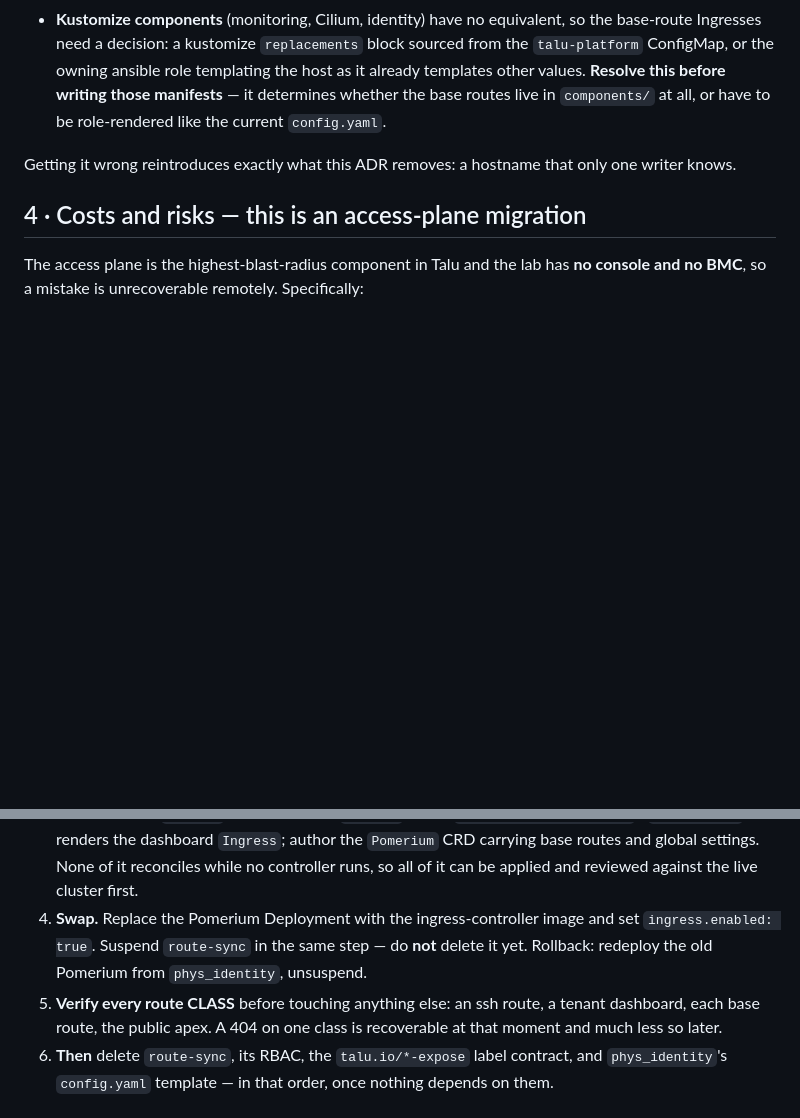
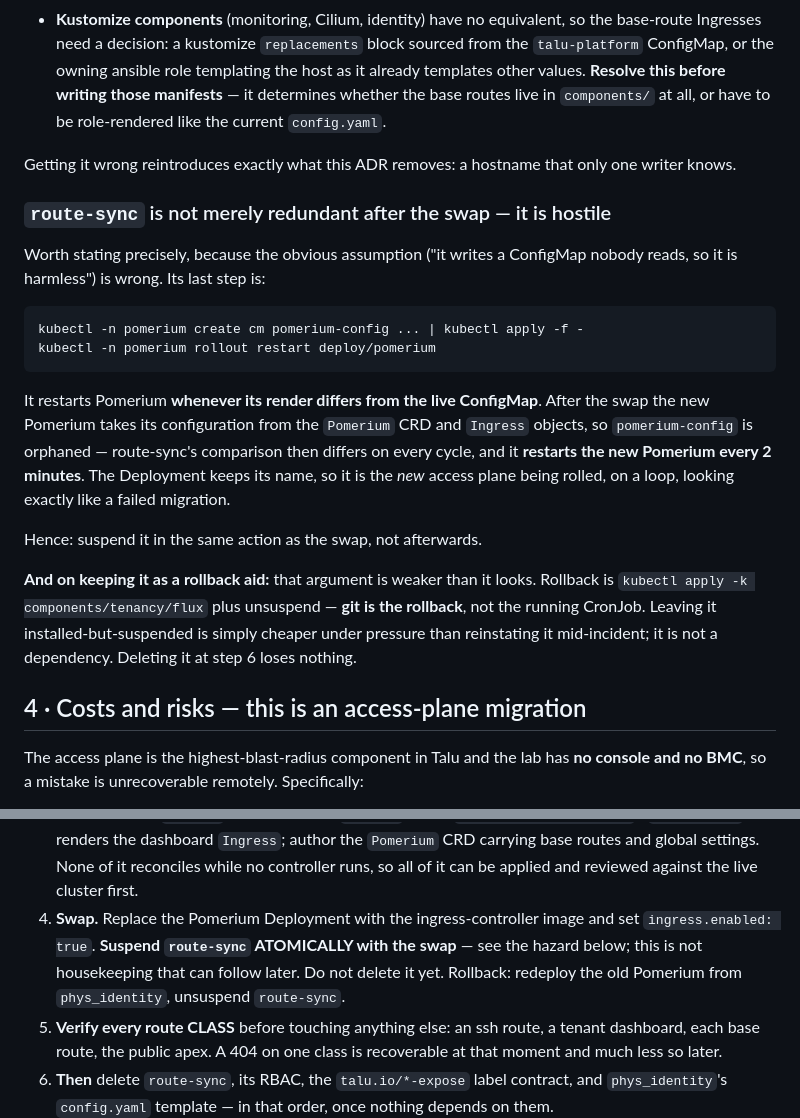
Before and after one commit to livenson/talu, a Markdown page: docs/architecture/adr-pomerium-ingress.md, 2 parts joined by grey strips. Drawn GitHub-style; blank space fills up the shorter version.

Commit message:
docs(architecture): route-sync is hostile after the swap, not merely redundant
Prompted by the right question — is route-sync needed at all? Checking rather
than assuming changed the answer.

Its last step is `kubectl -n pomerium rollout restart deploy/pomerium`, run
whenever its render differs from the live ConfigMap. After the swap the new
Pomerium reads the Pomerium CRD and Ingress objects, so pomerium-config is
orphaned — route-sync's comparison then differs EVERY cycle and it restarts the
new Pomerium every 2 minutes. The Deployment keeps its name, so it is the new
access plane being rolled on a loop, looking exactly like a failed migration.

The plan already said "suspend in the same step", but for the wrong stated reason
(implied config contention). A wrong reason is how someone later helpfully leaves
it running. It is now recorded as a hazard that must be atomic with the swap.

Also corrects the rollback framing: keeping route-sync installed is NOT a
dependency. Rollback is `kubectl apply -k components/tenancy/flux` plus unsuspend
— git is the rollback. Keeping it suspended is merely cheaper under pressure than
reinstating it mid-incident, so deleting it at step 6 loses nothing.

Answering the question directly: needed today (it is the only thing rendering
dynamic per-VM and per-dashboard routes); not needed after the swap; and actively
harmful in between if left running.

````diff
--- a/docs/architecture/adr-pomerium-ingress.md
+++ b/docs/architecture/adr-pomerium-ingress.md
@@ -127,6 +127,29 @@ rendered. This is a real loss of late binding, not a detail, and it lands differ
 
 Getting it wrong reintroduces exactly what this ADR removes: a hostname that only one writer knows.
 
+### `route-sync` is not merely redundant after the swap — it is hostile
+
+Worth stating precisely, because the obvious assumption ("it writes a ConfigMap nobody reads, so it
+is harmless") is wrong. Its last step is:
+
+```sh
+kubectl -n pomerium create cm pomerium-config ... | kubectl apply -f -
+kubectl -n pomerium rollout restart deploy/pomerium
+```
+
+It restarts Pomerium **whenever its render differs from the live ConfigMap**. After the swap the new
+Pomerium takes its configuration from the `Pomerium` CRD and `Ingress` objects, so `pomerium-config`
+is orphaned — route-sync's comparison then differs on every cycle, and it **restarts the new Pomerium
+every 2 minutes**. The Deployment keeps its name, so it is the *new* access plane being rolled, on a
+loop, looking exactly like a failed migration.
+
+Hence: suspend it in the same action as the swap, not afterwards.
+
+**And on keeping it as a rollback aid:** that argument is weaker than it looks. Rollback is
+`kubectl apply -k components/tenancy/flux` plus unsuspend — **git is the rollback**, not the running
+CronJob. Leaving it installed-but-suspended is simply cheaper under pressure than reinstating it
+mid-incident; it is not a dependency. Deleting it at step 6 loses nothing.
+
 ## 4 · Costs and risks — this is an access-plane migration
 
 The access plane is the highest-blast-radius component in Talu and the lab has **no console and no
@@ -170,8 +193,9 @@ can break access, so everything it needs exists and has been reviewed before it
    global settings. None of it reconciles while no controller runs, so all of it can be applied and
    reviewed against the live cluster first.
 4. **Swap.** Replace the Pomerium Deployment with the ingress-controller image and set
-   `ingress.enabled: true`. Suspend `route-sync` in the same step — do **not** delete it yet.
-   Rollback: redeploy the old Pomerium from `phys_identity`, unsuspend.
+   `ingress.enabled: true`. **Suspend `route-sync` ATOMICALLY with the swap** — see the hazard below;
+   this is not housekeeping that can follow later. Do not delete it yet.
+   Rollback: redeploy the old Pomerium from `phys_identity`, unsuspend `route-sync`.
 5. **Verify every route CLASS** before touching anything else: an ssh route, a tenant dashboard, each
    base route, the public apex. A 404 on one class is recoverable at that moment and much less so
    later.
````
